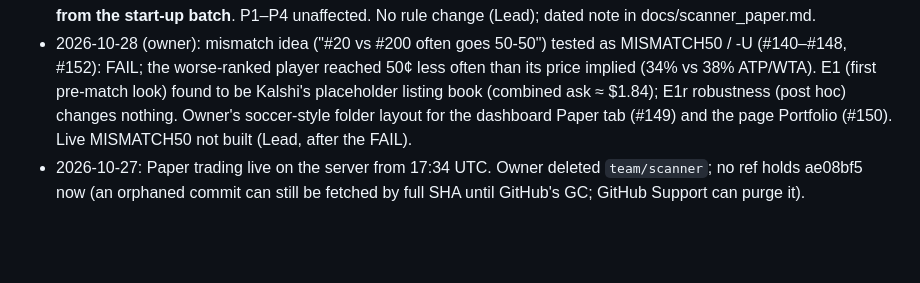
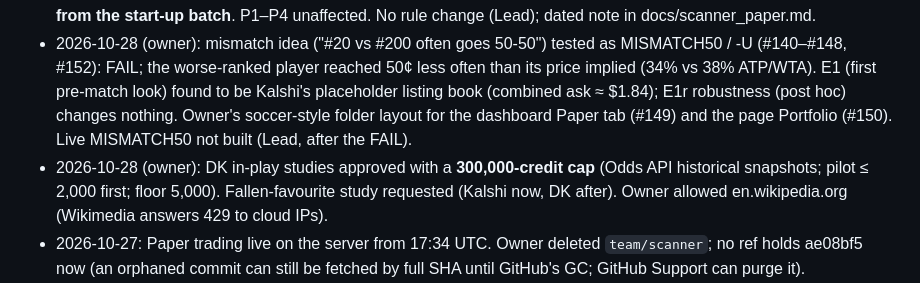
Before and after one commit to phat-d0/Tennis_Model, a Markdown page: CLAUDE.md, the part around the change. GitHub-like rendering; blank space fills up the shorter version.

```diff
--- a/CLAUDE.md
+++ b/CLAUDE.md
@@ -568,6 +568,8 @@ Since phat-d0/Tennis_Model#116 also: `min_arb_profit_per_contract` (the alert th
   worse-ranked player reached 50¢ less often than its price implied (34% vs 38% ATP/WTA). E1 (first pre-match look) found to be
   Kalshi's placeholder listing book (combined ask ≈ $1.84); E1r robustness (post hoc) changes nothing. Owner's soccer-style folder
   layout for the dashboard Paper tab (#149) and the page Portfolio (#150). Live MISMATCH50 not built (Lead, after the FAIL).
+- 2026-10-28 (owner): DK in-play studies approved with a **300,000-credit cap** (Odds API historical snapshots; pilot ≤ 2,000 first;
+  floor 5,000). Fallen-favourite study requested (Kalshi now, DK after). Owner allowed en.wikipedia.org (Wikimedia answers 429 to cloud IPs).
 - 2026-10-27: Paper trading live on the server from 17:34 UTC. Owner deleted `team/scanner`; no ref holds ae08bf5 now (an orphaned
   commit can still be fetched by full SHA until GitHub's GC; GitHub Support can purge it).
 - 2026-10-26: **Tennis Odds page live** at https://phat-d0.github.io/Tennis_Model/ (GitHub Pages, `.github/workflows/publish.yml`,
```
Also changed, not shown: docs/WORK_PLAN.md (+7 -3 lines).
